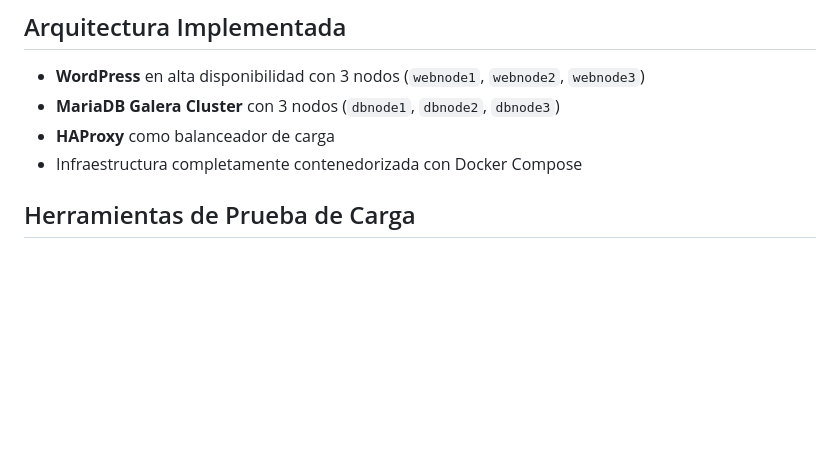
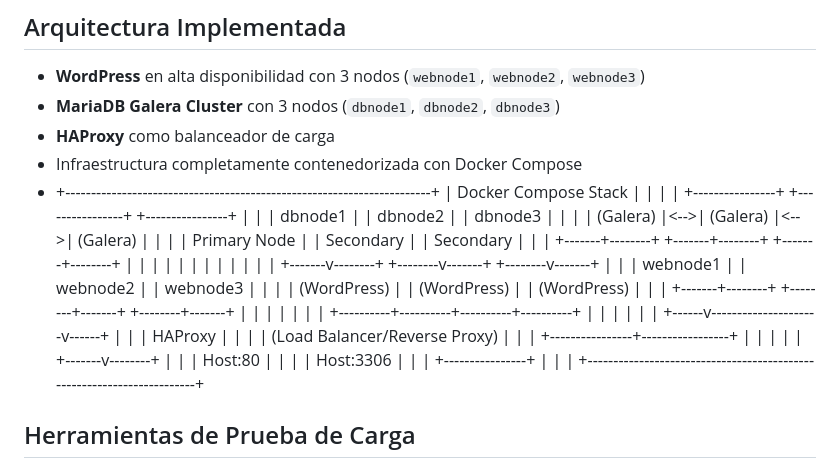
Before and after one commit to melnotte/HPC, a Markdown page: Tarea #995/reporte.md, the part around the change. Rendered like a GitHub page; blank space fills up the shorter version.

```diff
--- a/Tarea #995/reporte.md
+++ b/Tarea #995/reporte.md
@@ -9,6 +9,34 @@ Realizar el despliegue de Wordpress en HA con un LB con HAProxy y una BD sincron
 - **MariaDB Galera Cluster** con 3 nodos (`dbnode1`, `dbnode2`, `dbnode3`)
 - **HAProxy** como balanceador de carga
 - Infraestructura completamente contenedorizada con Docker Compose
+- +-----------------------------------------------------------------------+
+|                        Docker Compose Stack                           |
+|                                                                       |
+|  +----------------+    +----------------+    +----------------+       |
+|  |   dbnode1      |    |   dbnode2      |    |   dbnode3      |       |
+|  |  (Galera)      |<-->|  (Galera)      |<-->|  (Galera)      |       |
+|  |  Primary Node  |    |  Secondary     |    |  Secondary     |       |
+|  +-------+--------+    +-------+--------+    +-------+--------+       |
+|          |                     |                     |                |
+|          |                     |                     |                |
+|  +-------v--------+   +--------v-------+   +--------v-------+        |
+|  |   webnode1     |   |   webnode2     |   |   webnode3     |        |
+|  |  (WordPress)   |   |  (WordPress)   |   |  (WordPress)   |        |
+|  +-------+--------+   +--------+-------+   +--------+-------+        |
+|          |                     |                     |                |
+|          +----------+----------+----------+----------+                |
+|                     |                     |                           |
+|              +------v---------------------v------+                    |
+|              |            HAProxy               |                    |
+|              |  (Load Balancer/Reverse Proxy)   |                    |
+|              +----------------+-----------------+                    |
+|                               |                                      |
+|                       +-------v--------+                             |
+|                       |    Host:80     |                             |
+|                       |    Host:3306   |                             |
+|                       +----------------+                             |
+|                                                                       |
++-----------------------------------------------------------------------+
 
 ## Herramientas de Prueba de Carga
 
```
